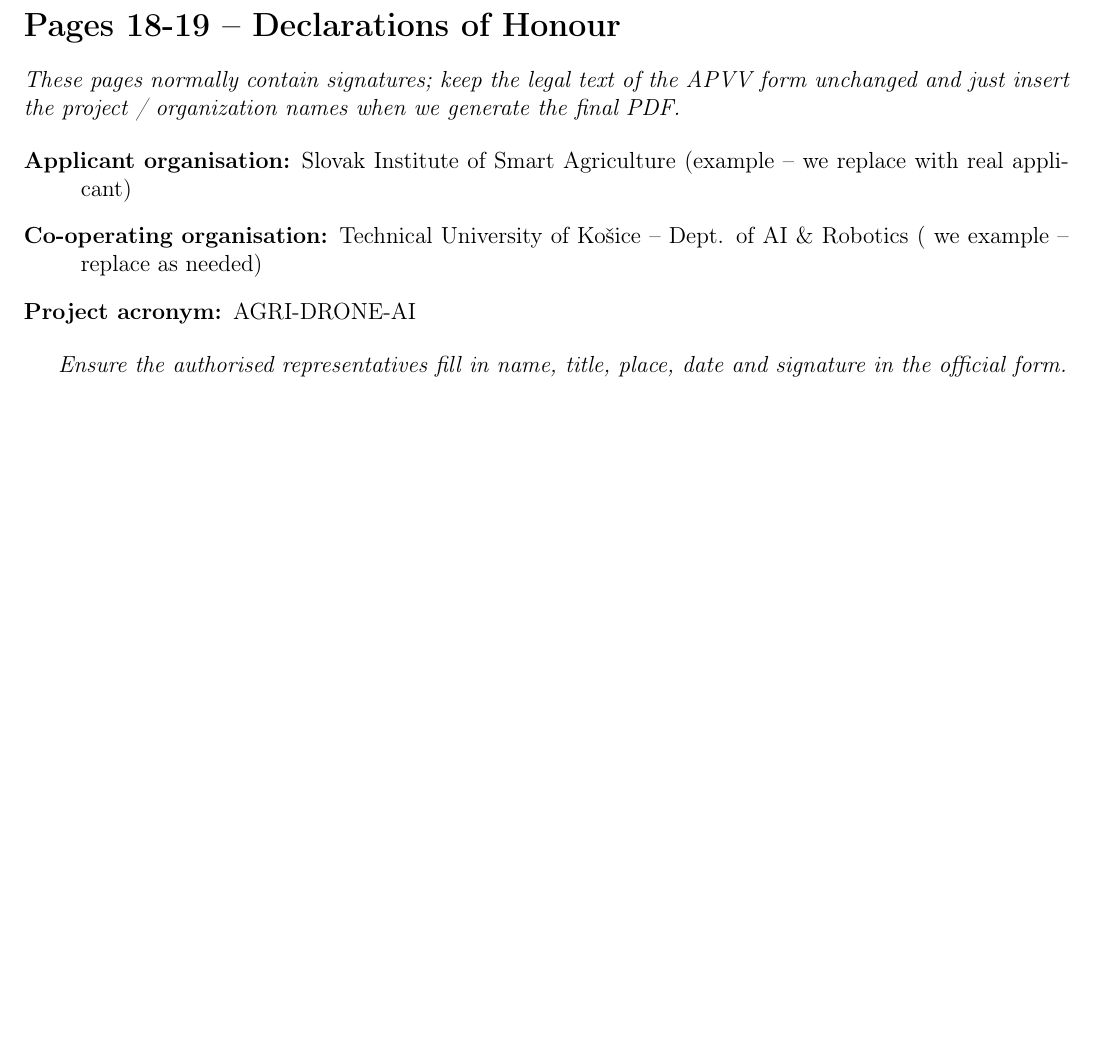
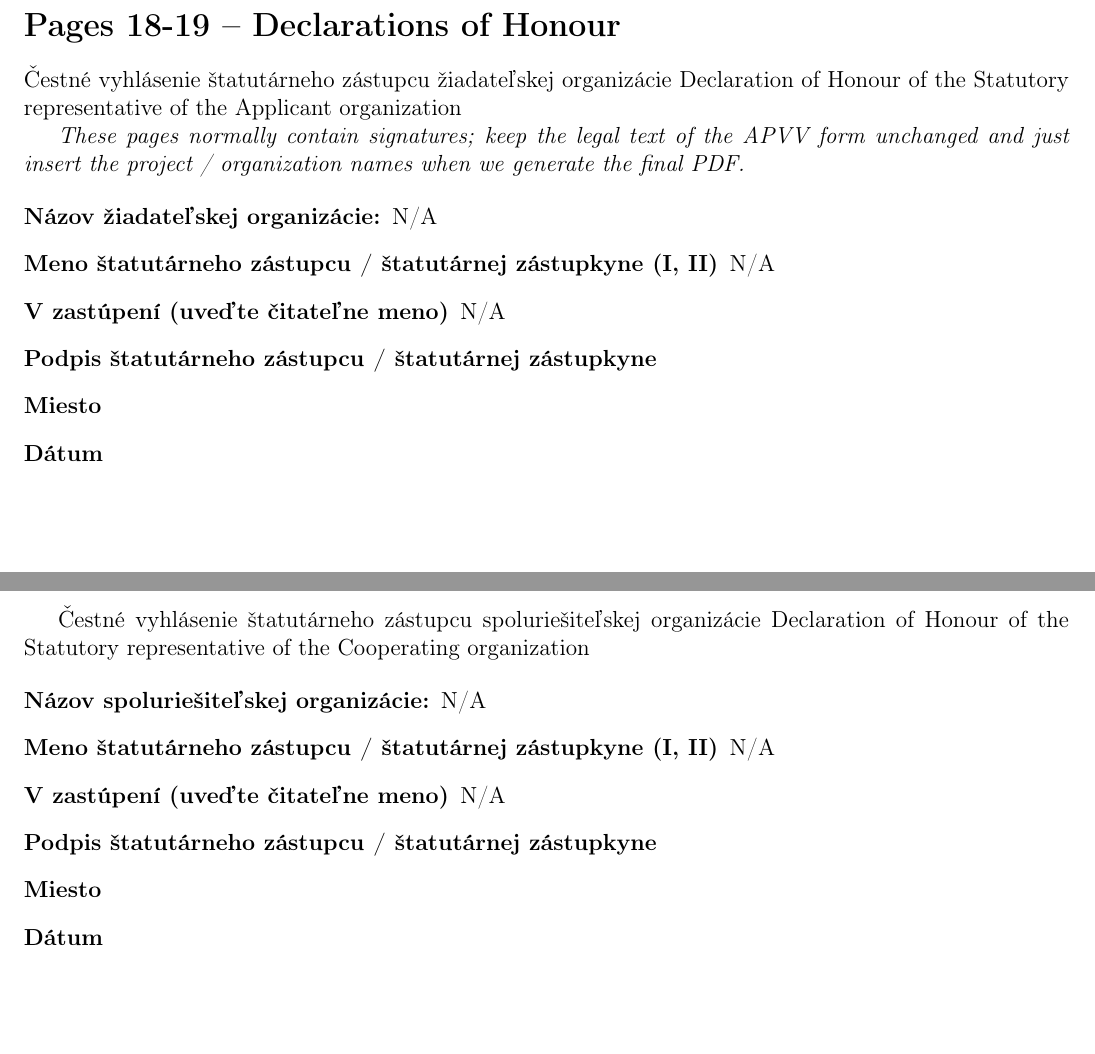
Before and after one commit to RubchevDmytro/MIP, a LaTeX document (main/main.tex, which reads main/pages/page18_19.tex): part of page 15 of 21 before the commit and two parts of pages 12 and 13 of 19 after it, the two joined at a grey line, cut so that both start at the same text. Compiled offline with pdfLaTeX.

Commit message:
18-19 translation. Main fix
Illya needs to fix his own pages to work with the main.tex properly.

```diff
--- a/main/pages/page18_19.tex
+++ b/main/pages/page18_19.tex
@@ -1,12 +1,31 @@
 % Contenido de las Páginas 18-19 (Declaraciones)
 \section*{Pages 18-19 – Declarations of Honour}
+
+Čestné vyhlásenie štatutárneho zástupcu žiadateľskej organizácie
+Declaration of Honour of the Statutory representative of the Applicant organization
 
 \textit{These pages normally contain signatures; keep the legal text of the APVV form unchanged and just insert the project / organization names when we generate the final PDF.}
 
 \begin{description}
-    \item[Applicant organisation:] Slovak Institute of Smart Agriculture (example – we replace with real applicant)
-    \item[Co-operating organisation:] Technical University of Košice – Dept. of AI \& Robotics ( we example – replace as needed)
-    \item[Project acronym:] AGRI-DRONE-AI
+    \item[Názov žiadateľskej organizácie:] N/A
+    \item[Meno štatutárneho zástupcu / štatutárnej zástupkyne (I, II)] N/A
+    \item[V zastúpení (uveďte čitateľne meno)] N/A
+    \item[Podpis štatutárneho zástupcu / štatutárnej zástupkyne]
+    \item[Miesto]
+    \item[Dátum]
 \end{description}
 
-\textit{Ensure the authorised representatives fill in name, title, place, date and signature in the official form.}
+\newpage
+
+Čestné vyhlásenie štatutárneho zástupcu spoluriešiteľskej organizácie
+Declaration of Honour of the Statutory representative of the Cooperating organization
+
+
+\begin{description}
+    \item[Názov spoluriešiteľskej organizácie:] N/A
+    \item[Meno štatutárneho zástupcu / štatutárnej zástupkyne (I, II)] N/A
+    \item[V zastúpení (uveďte čitateľne meno)] N/A
+    \item[Podpis štatutárneho zástupcu / štatutárnej zástupkyne]
+    \item[Miesto]
+    \item[Dátum]
+\end{description}
```
Also changed, not shown: main/main.tex (+9 -3 lines), main/pages/page17.tex (+2 -2 lines), main/main.pdf, 1 other file.
